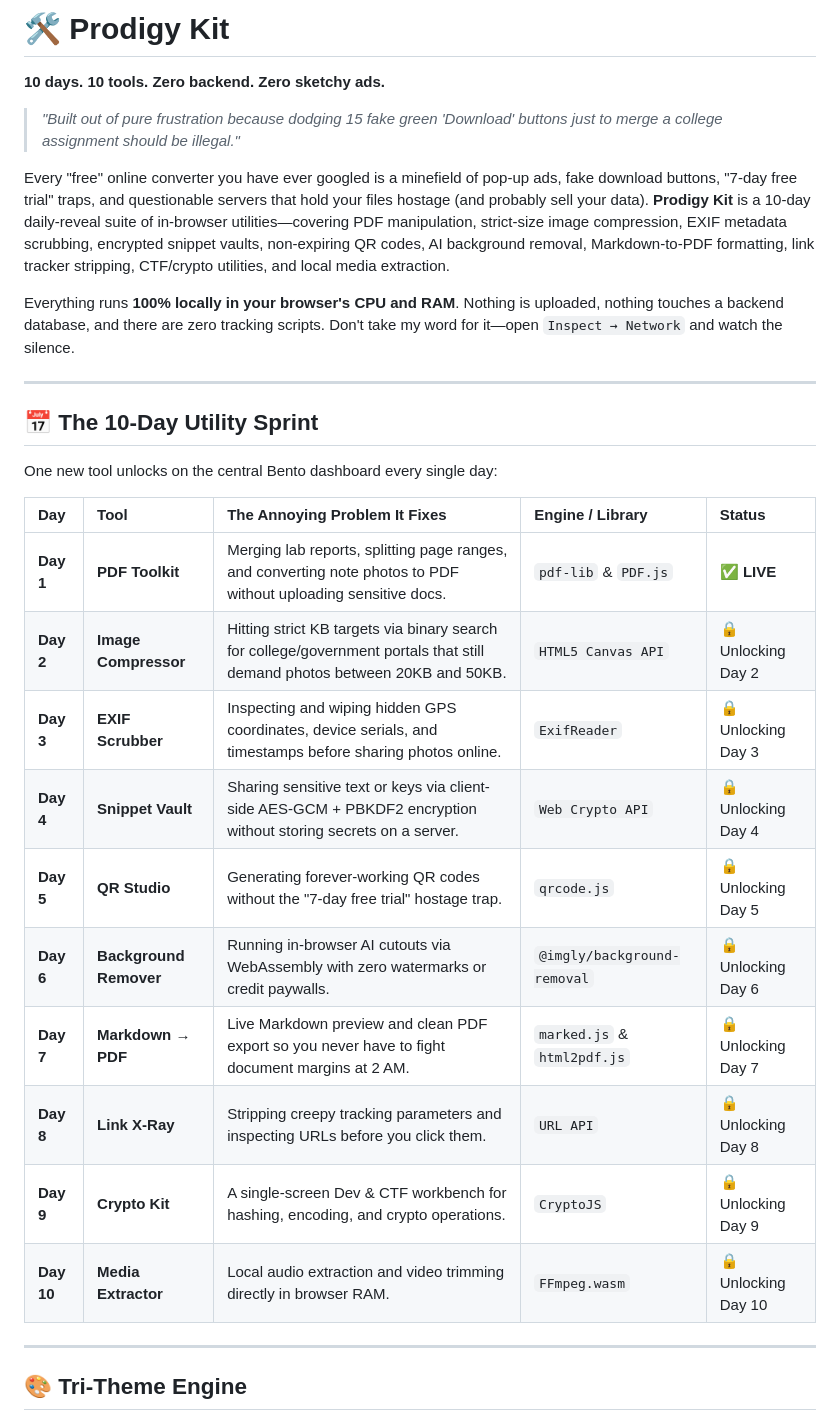
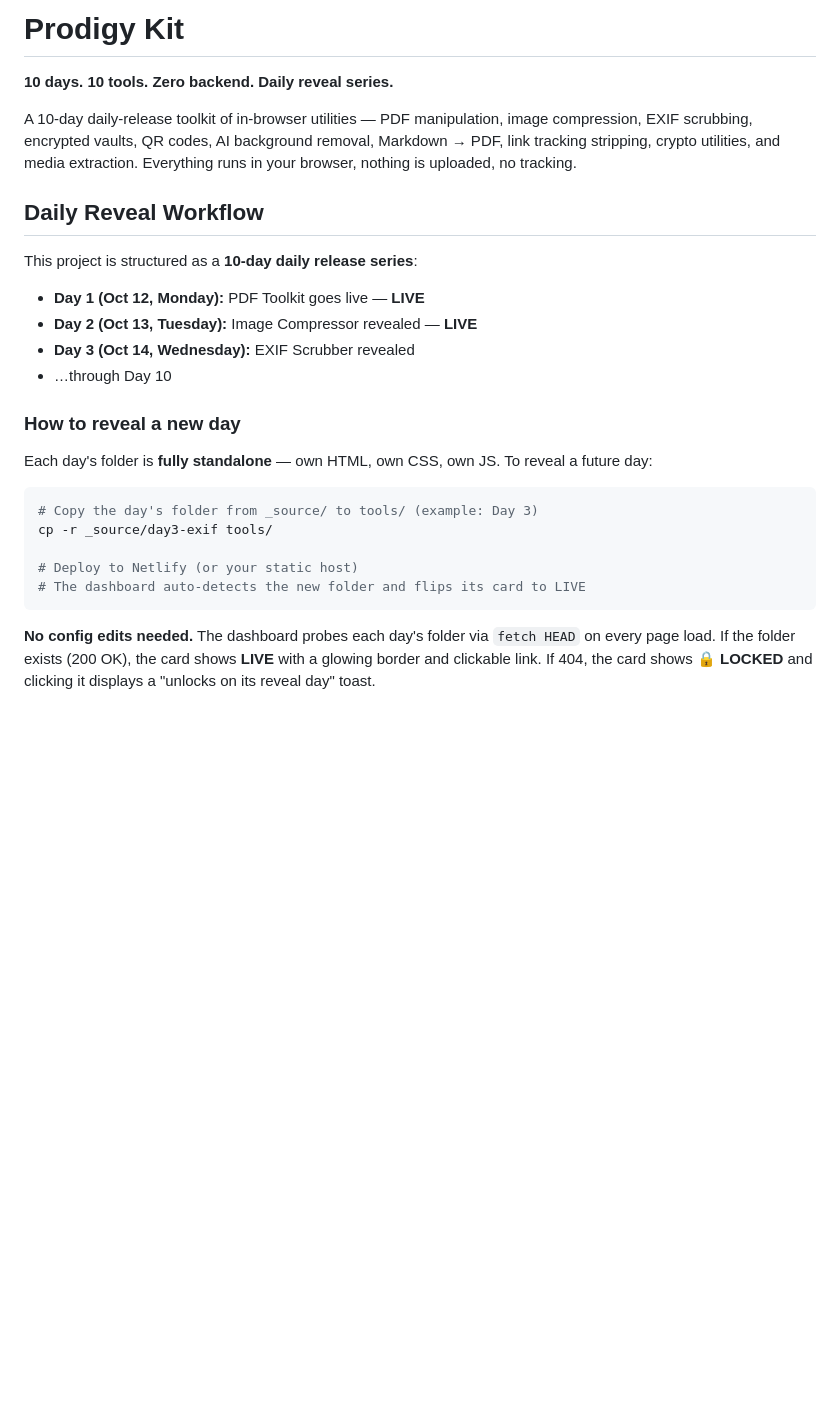
Before and after one commit to rdineshd176-png/Prodigy-Kit, a Markdown page: README.md, the part around one of its changes. Drawn GitHub-style; blank space fills up the shorter version.

Commit message:
Revise README for clarity and updates
Updated README to reflect changes in tool descriptions, daily reveal workflow, and deployment instructions.

````diff
--- a/README.md
+++ b/README.md
@@ -1,33 +1,29 @@
-# 🛠️ Prodigy Kit
+# Prodigy Kit
 
-**10 days. 10 tools. Zero backend. Zero sketchy ads.**
+**10 days. 10 tools. Zero backend. Daily reveal series.**
 
-> *"Built out of pure frustration because dodging 15 fake green 'Download' buttons just to merge a college assignment should be illegal."*
+A 10-day daily-release toolkit of in-browser utilities — PDF manipulation, image compression, EXIF scrubbing, encrypted vaults, QR codes, AI background removal, Markdown → PDF, link tracking stripping, crypto utilities, and media extraction. Everything runs in your browser, nothing is uploaded, no tracking.
 
-Every "free" online converter you have ever googled is a minefield of pop-up ads, fake download buttons, "7-day free trial" traps, and questionable servers that hold your files hostage (and probably sell your data). **Prodigy Kit** is a 10-day daily-reveal suite of in-browser utilities—covering PDF manipulation, strict-size image compression, EXIF metadata scrubbing, encrypted snippet vaults, non-expiring QR codes, AI background removal, Markdown-to-PDF formatting, link tracker stripping, CTF/crypto utilities, and local media extraction.
+## Daily Reveal Workflow
 
-Everything runs **100% locally in your browser's CPU and RAM**. Nothing is uploaded, nothing touches a backend database, and there are zero tracking scripts. Don't take my word for it—open `Inspect → Network` and watch the silence.
+This project is structured as a **10-day daily release series**:
 
----
+- **Day 1 (Oct 12, Monday):** PDF Toolkit goes live — **LIVE**
+- **Day 2 (Oct 13, Tuesday):** Image Compressor revealed — **LIVE**
+- **Day 3 (Oct 14, Wednesday):** EXIF Scrubber revealed
+- …through Day 10
 
-## 📅 The 10-Day Utility Sprint
+### How to reveal a new day
 
-One new tool unlocks on the central Bento dashboard every single day:
+Each day's folder is **fully standalone** — own HTML, own CSS, own JS. To reveal a future day:
 
-| Day | Tool | The Annoying Problem It Fixes | Engine / Library | Status |
-| :--- | :--- | :--- | :--- | :--- |
-| **Day 1** | **PDF Toolkit** | Merging lab reports, splitting page ranges, and converting note photos to PDF without uploading sensitive docs. | `pdf-lib` & `PDF.js` | ✅ **LIVE** |
-| **Day 2** | **Image Compressor** | Hitting strict KB targets via binary search for college/government portals that still demand photos between 20KB and 50KB. | `HTML5 Canvas API` | 🔒 Unlocking Day 2 |
-| **Day 3** | **EXIF Scrubber** | Inspecting and wiping hidden GPS coordinates, device serials, and timestamps before sharing photos online. | `ExifReader` | 🔒 Unlocking Day 3 |
-| **Day 4** | **Snippet Vault** | Sharing sensitive text or keys via client-side AES-GCM + PBKDF2 encryption without storing secrets on a server. | `Web Crypto API` | 🔒 Unlocking Day 4 |
-| **Day 5** | **QR Studio** | Generating forever-working QR codes without the "7-day free trial" hostage trap. | `qrcode.js` | 🔒 Unlocking Day 5 |
-| **Day 6** | **Background Remover** | Running in-browser AI cutouts via WebAssembly with zero watermarks or credit paywalls. | `@imgly/background-removal` | 🔒 Unlocking Day 6 |
-| **Day 7** | **Markdown → PDF** | Live Markdown preview and clean PDF export so you never have to fight document margins at 2 AM. | `marked.js` & `html2pdf.js` | 🔒 Unlocking Day 7 |
-| **Day 8** | **Link X-Ray** | Stripping creepy tracking parameters and inspecting URLs before you click them. | `URL API` | 🔒 Unlocking Day 8 |
-| **Day 9** | **Crypto Kit** | A single-screen Dev & CTF workbench for hashing, encoding, and crypto operations. | `CryptoJS` | 🔒 Unlocking Day 9 |
-| **Day 10** | **Media Extractor** | Local audio extraction and video trimming directly in browser RAM. | `FFmpeg.wasm` | 🔒 Unlocking Day 10 |
+```bash
+# Copy the day's folder from _source/ to tools/ (example: Day 3)
+cp -r _source/day3-exif tools/
 
----
+# Deploy to Netlify (or your static host)
+# The dashboard auto-detects the new folder and flips its card to LIVE
+```
 
-## 🎨 Tri-Theme Engine
+**No config edits needed.** The dashboard probes each day's folder via `fetch HEAD` on every page load. If the folder exists (200 OK), the card shows **LIVE** with a glowing border and clickable link. If 404, the card shows **🔒 LOCKED** and clicking it displays a "unlocks on its reveal day" toast.
 
````
Also changed, not shown: other parts of README.md (+102 -55 lines).
